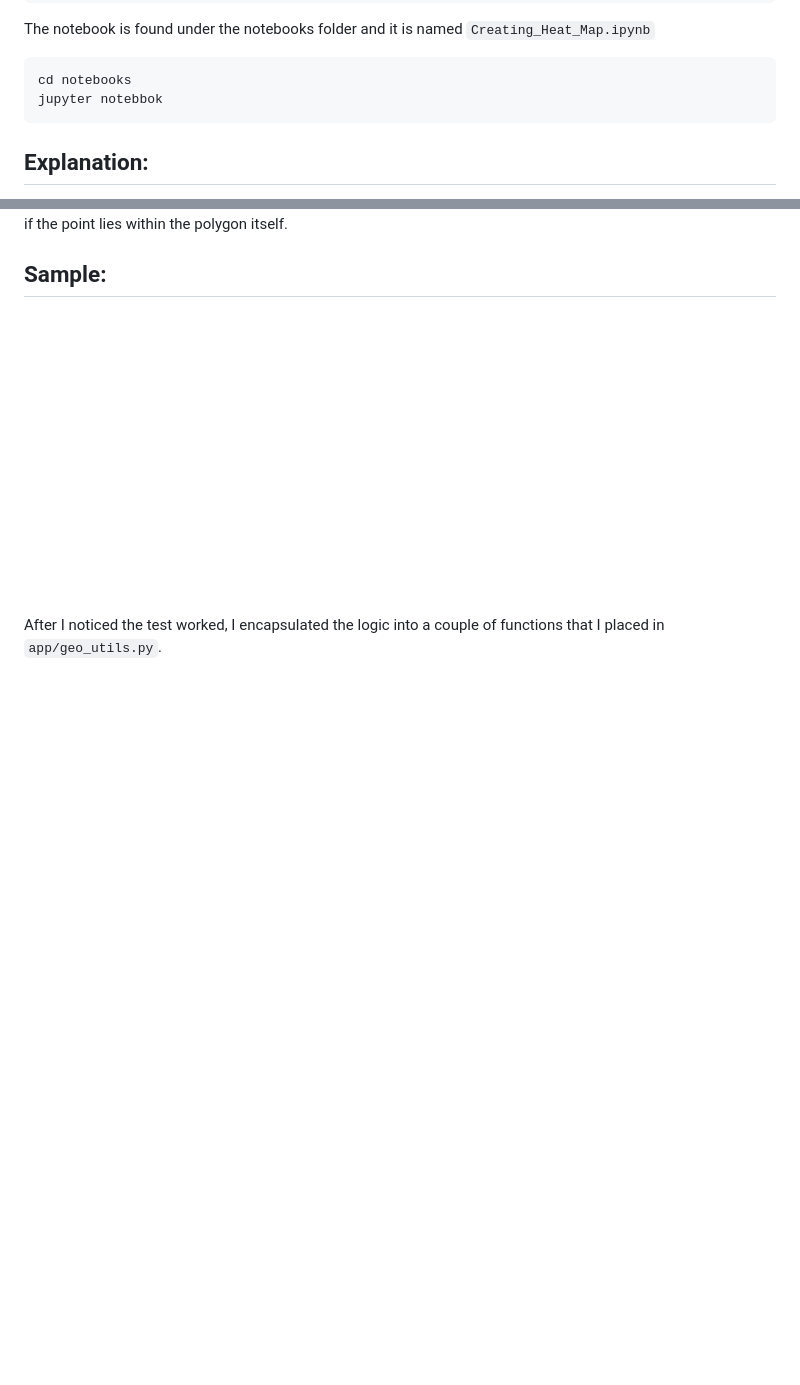
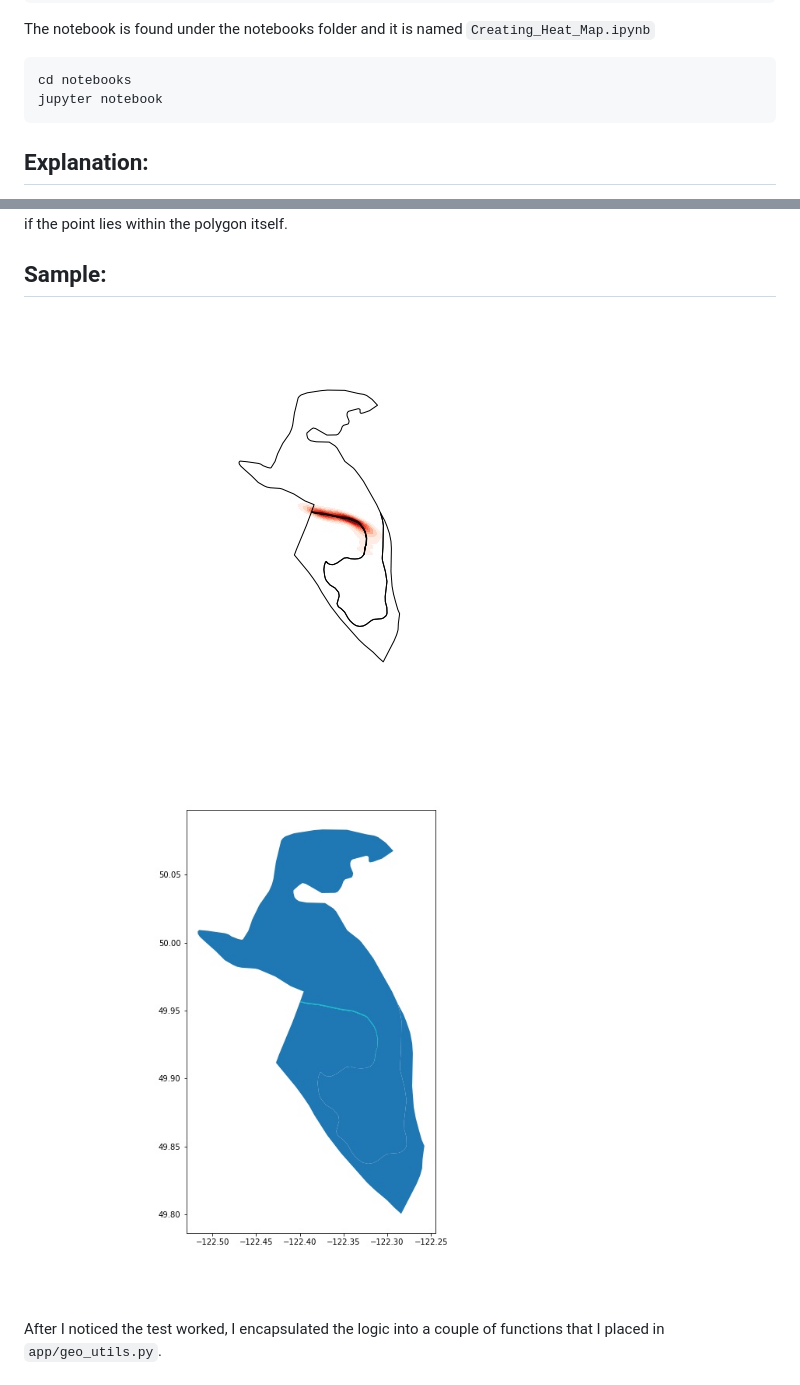
Before and after one commit to DavidVillero/GeoApp, a Markdown page: README.md, 2 parts joined by grey strips. GitHub-like rendering; pictures changed too: notebooks/test_cob_int.jpg (added), notebooks/test_heat.jpg; blank space fills up the shorter version.

````diff
--- a/README.md
+++ b/README.md
@@ -16,7 +16,7 @@ The notebook is found under the notebooks folder and it is named `Creating_Heat_
 
 ```bash
 cd notebooks
-jupyter notebbok
+jupyter notebook
 ```
 
 ## Explanation:
@@ -27,7 +27,8 @@ To create the heat map, I use the KDE plot method in geoplot, so I need to vary
 
 ## Sample:
 
-![Test Image 1](https://github.com/DavidVillero/GeoApp/blob/main/notebooks/test_heat.jpg)
+![Image 1](https://github.com/DavidVillero/GeoApp/blob/main/notebooks/test_heat.jpg)
+![Image 2](https://github.com/DavidVillero/GeoApp/blob/main/notebooks/test_cob_int.jpg)
 
 After I noticed the test worked, I encapsulated the logic into a couple of functions that I placed in `app/geo_utils.py`.
 
````
Also changed, not shown: 2 other files.
